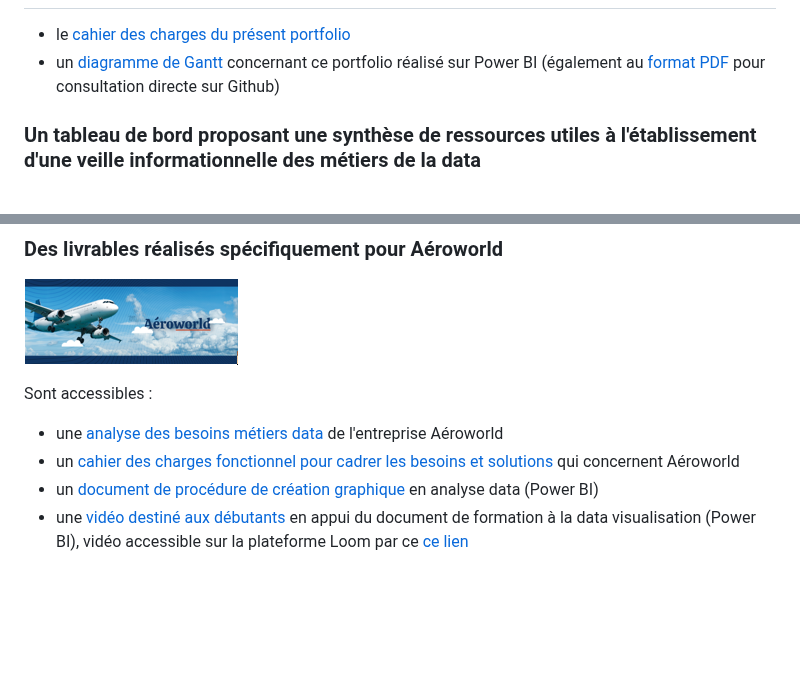
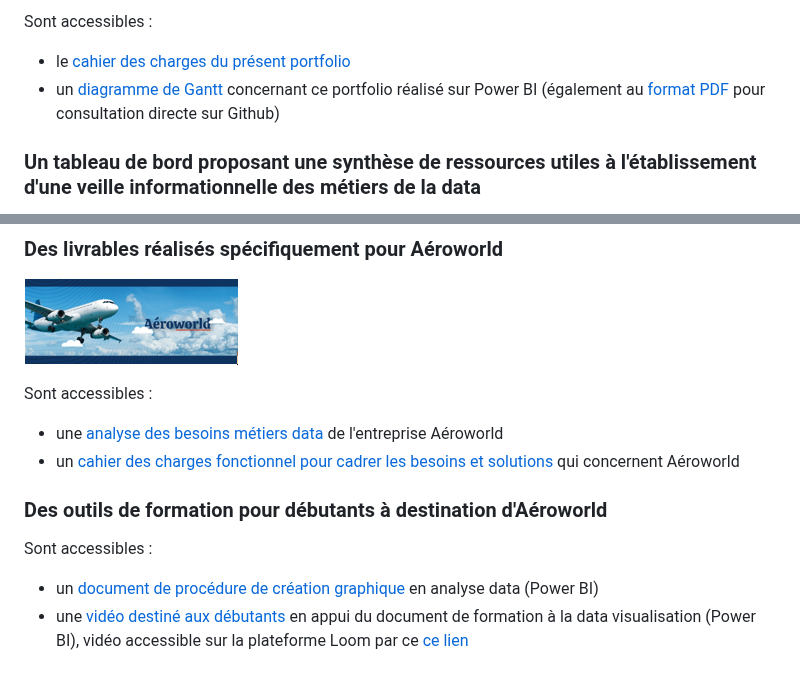
Before and after one commit to Thierry-Monjo/Portfolio_data_analyst_bi, a Markdown page: README.md, 2 parts joined by grey strips. GitHub-like rendering; blank space fills up the shorter version.

```diff
--- a/README.md
+++ b/README.md
@@ -62,4 +62,5 @@ Sont accessibles :
 
+Sont accessibles :
 - le [cahier des charges du présent portfolio](https://github.com/Thierry-Monjo/Portfolio_data_analyst_bi/blob/main/Portfolio/Cahier_des_charges_portfolio_candidat.pdf)
 - un [diagramme de Gantt](https://github.com/Thierry-Monjo/Portfolio_data_analyst_bi/blob/main/Portfolio/Gantt_portfolio.pbix) concernant ce portfolio réalisé sur Power BI (également au [format PDF](https://github.com/Thierry-Monjo/Portfolio_data_analyst_bi/blob/main/Portfolio/Gantt_portfolio.pdf) pour consultation directe sur Github)
 
@@ -75,5 +76,9 @@ Est accessible :
 Sont accessibles :
 - une [analyse des besoins métiers data](https://github.com/Thierry-Monjo/Portfolio_data_analyst_bi/blob/main/Pour_Aeroworld/Analyse_des_besoins_metiers_Aeroworld.pdf) de l'entreprise Aéroworld
 - un [cahier des charges fonctionnel pour cadrer les besoins et solutions](https://github.com/Thierry-Monjo/Portfolio_data_analyst_bi/blob/main/Pour_Aeroworld/Cahier_des_charges_fonctionnel_Aeroworld.pdf) qui concernent Aéroworld
+
+### Des outils de formation pour débutants à destination d'Aéroworld
+
+Sont accessibles :
 - un [document de procédure de création graphique](https://github.com/Thierry-Monjo/Portfolio_data_analyst_bi/blob/main/Formation_equipe/Guide_prise_en_main_%20PowerBI.pdf) en analyse data (Power BI)
 - une [vidéo destiné aux débutants](https://github.com/Thierry-Monjo/Portfolio_data_analyst_bi/blob/main/Formation_equipe/Initiation_PowerBI.mp4) en appui du document de formation à la data visualisation (Power BI), vidéo accessible sur la plateforme Loom par ce [ce lien](https://www.loom.com/share/d681e80ffd224f97abbed0dd39f99747?sid=e66f9012-d01b-466a-ba39-cd64acdf42b7)
```
Also changed, not shown: other parts of README.md (+1 -1 lines).
